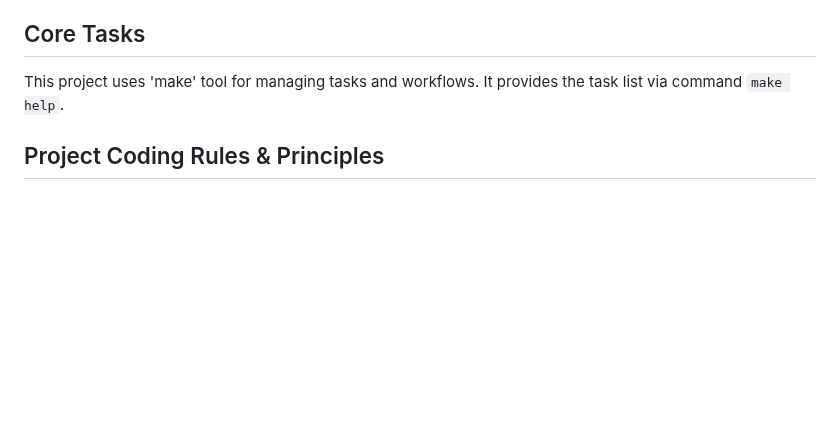
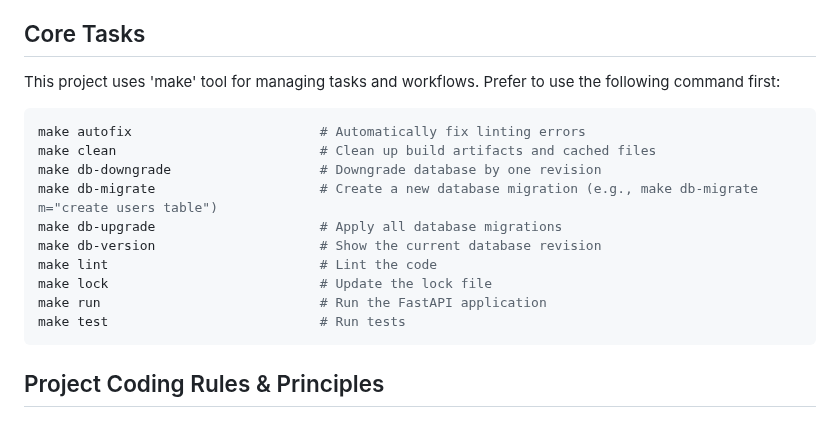
Before and after one commit to robinmin/faster, a Markdown page: docs/AGENTS.md, the part around the change. GitHub-like rendering; blank space fills up the shorter version.

Commit message:
doc: enhance docs/AGENTS.md

````diff
--- a/docs/AGENTS.md
+++ b/docs/AGENTS.md
@@ -15,7 +15,19 @@ Faster is a comprehensive web framework that provides a solid foundation for bui
 - **Deployment Ready**: Production-ready server configuration
 
 ## Core Tasks
-This project uses 'make' tool for managing tasks and workflows. It provides the task list via command `make help`.
+This project uses 'make' tool for managing tasks and workflows. Prefer to use the following command first:
+```bash
+make autofix                        # Automatically fix linting errors
+make clean                          # Clean up build artifacts and cached files
+make db-downgrade                   # Downgrade database by one revision
+make db-migrate                     # Create a new database migration (e.g., make db-migrate m="create users table")
+make db-upgrade                     # Apply all database migrations
+make db-version                     # Show the current database revision
+make lint                           # Lint the code
+make lock                           # Update the lock file
+make run                            # Run the FastAPI application
+make test                           # Run tests
+```
 
 ## Project Coding Rules & Principles
 
````
